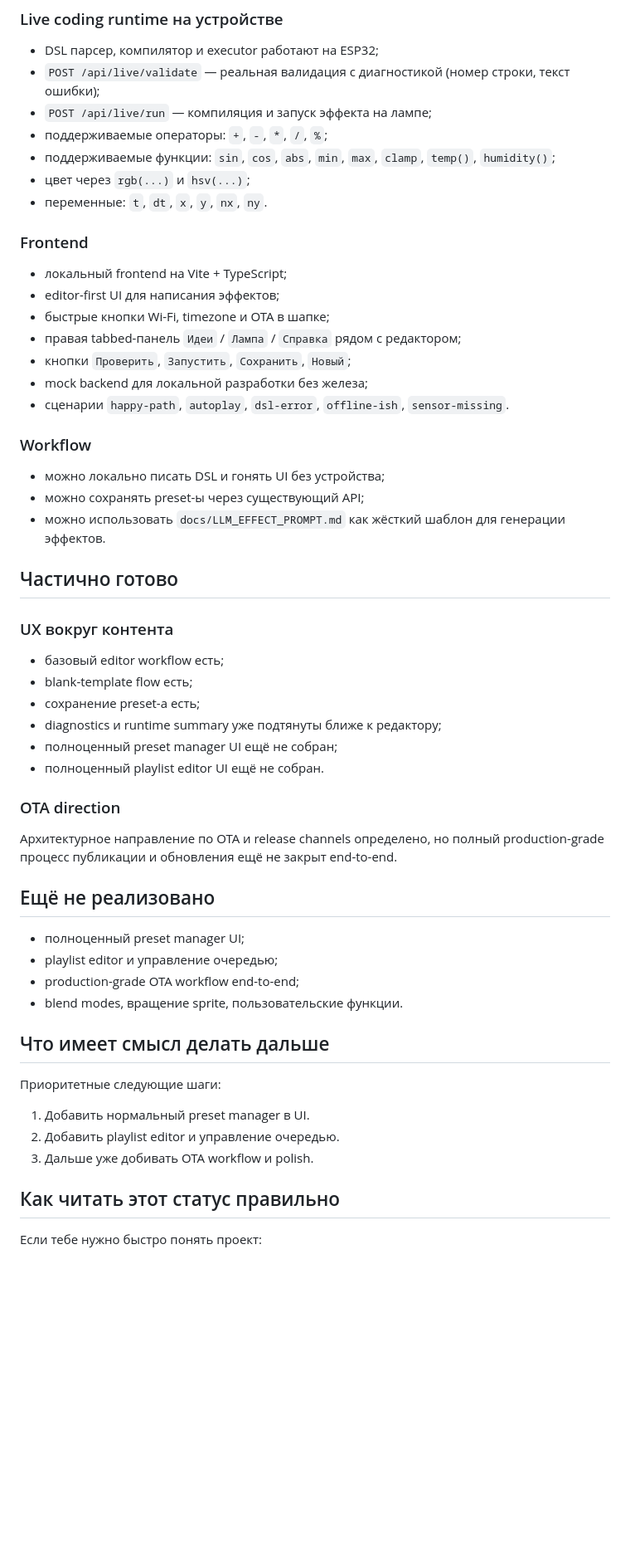
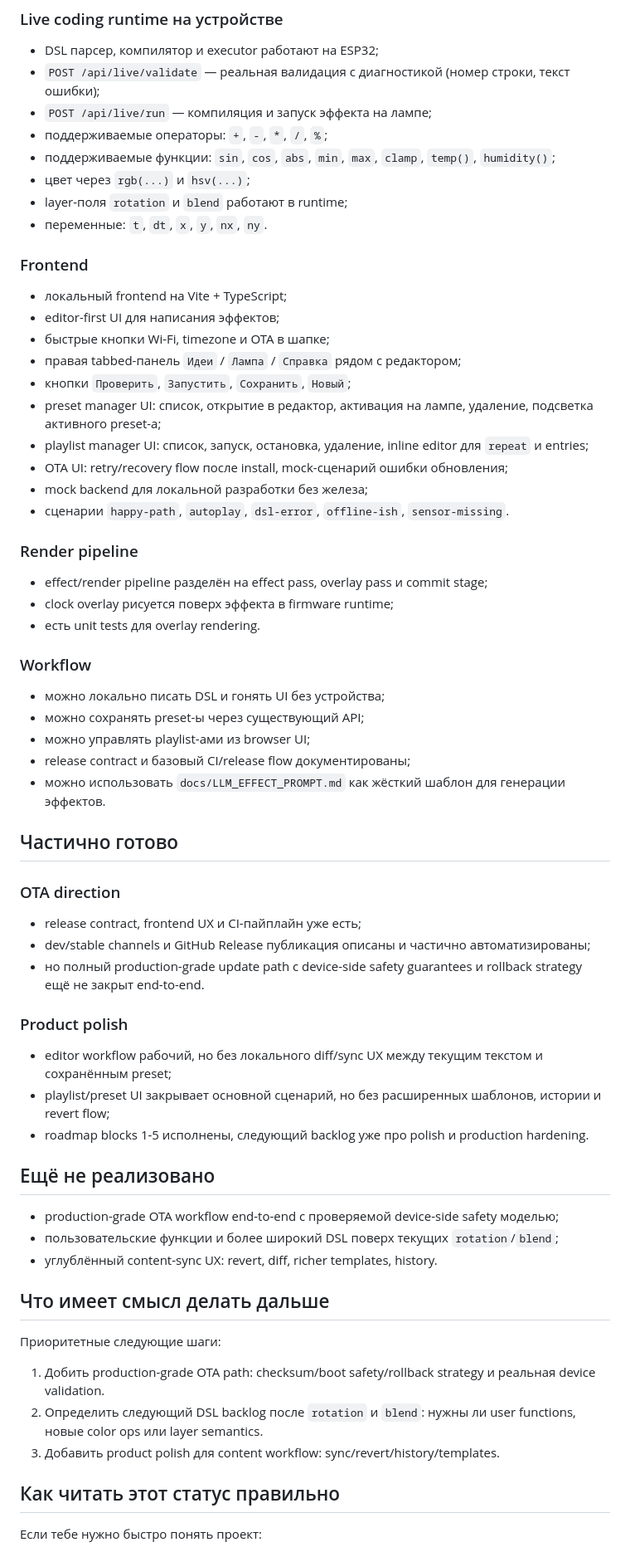
Before and after one commit to GOODWORKRINKZ/mylamp, a Markdown page: docs/STATUS.md, the part around the change. Shown at 83% size. GitHub-like rendering; blank space fills up the shorter version.

Commit message:
docs: sync roadmap and status

```diff
--- a/docs/STATUS.md
+++ b/docs/STATUS.md
@@ -21,6 +21,7 @@
 - поддерживаемые операторы: `+`, `-`, `*`, `/`, `%`;
 - поддерживаемые функции: `sin`, `cos`, `abs`, `min`, `max`, `clamp`, `temp()`, `humidity()`;
 - цвет через `rgb(...)` и `hsv(...)`;
+- layer-поля `rotation` и `blend` работают в runtime;
 - переменные: `t`, `dt`, `x`, `y`, `nx`, `ny`.
 
 ### Frontend
@@ -30,44 +31,53 @@
 - быстрые кнопки Wi-Fi, timezone и OTA в шапке;
 - правая tabbed-панель `Идеи` / `Лампа` / `Справка` рядом с редактором;
 - кнопки `Проверить`, `Запустить`, `Сохранить`, `Новый`;
+- preset manager UI: список, открытие в редактор, активация на лампе, удаление, подсветка активного preset-а;
+- playlist manager UI: список, запуск, остановка, удаление, inline editor для `repeat` и entries;
+- OTA UI: retry/recovery flow после install, mock-сценарий ошибки обновления;
 - mock backend для локальной разработки без железа;
 - сценарии `happy-path`, `autoplay`, `dsl-error`, `offline-ish`, `sensor-missing`.
+
+### Render pipeline
+
+- effect/render pipeline разделён на effect pass, overlay pass и commit stage;
+- clock overlay рисуется поверх эффекта в firmware runtime;
+- есть unit tests для overlay rendering.
 
 ### Workflow
 
 - можно локально писать DSL и гонять UI без устройства;
 - можно сохранять preset-ы через существующий API;
+- можно управлять playlist-ами из browser UI;
+- release contract и базовый CI/release flow документированы;
 - можно использовать `docs/LLM_EFFECT_PROMPT.md` как жёсткий шаблон для генерации эффектов.
 
 ## Частично готово
 
-### UX вокруг контента
-
-- базовый editor workflow есть;
-- blank-template flow есть;
-- сохранение preset-а есть;
-- diagnostics и runtime summary уже подтянуты ближе к редактору;
-- полноценный preset manager UI ещё не собран;
-- полноценный playlist editor UI ещё не собран.
-
 ### OTA direction
 
-Архитектурное направление по OTA и release channels определено, но полный production-grade процесс публикации и обновления ещё не закрыт end-to-end.
+- release contract, frontend UX и CI-пайплайн уже есть;
+- dev/stable channels и GitHub Release публикация описаны и частично автоматизированы;
+- но полный production-grade update path с device-side safety guarantees и rollback strategy ещё не закрыт end-to-end.
+
+### Product polish
+
+- editor workflow рабочий, но без локального diff/sync UX между текущим текстом и сохранённым preset;
+- playlist/preset UI закрывает основной сценарий, но без расширенных шаблонов, истории и revert flow;
+- roadmap blocks 1-5 исполнены, следующий backlog уже про polish и production hardening.
 
 ## Ещё не реализовано
 
-- полноценный preset manager UI;
-- playlist editor и управление очередью;
-- production-grade OTA workflow end-to-end;
-- blend modes, вращение sprite, пользовательские функции.
+- production-grade OTA workflow end-to-end с проверяемой device-side safety моделью;
+- пользовательские функции и более широкий DSL поверх текущих `rotation`/`blend`;
+- углублённый content-sync UX: revert, diff, richer templates, history.
 
 ## Что имеет смысл делать дальше
 
 Приоритетные следующие шаги:
 
-1. Добавить нормальный preset manager в UI.
-2. Добавить playlist editor и управление очередью.
-3. Дальше уже добивать OTA workflow и polish.
+1. Добить production-grade OTA path: checksum/boot safety/rollback strategy и реальная device validation.
+2. Определить следующий DSL backlog после `rotation` и `blend`: нужны ли user functions, новые color ops или layer semantics.
+3. Добавить product polish для content workflow: sync/revert/history/templates.
 
 ## Как читать этот статус правильно
 
```
Also changed, not shown: docs/ROADMAP.md (+25 -13 lines).
